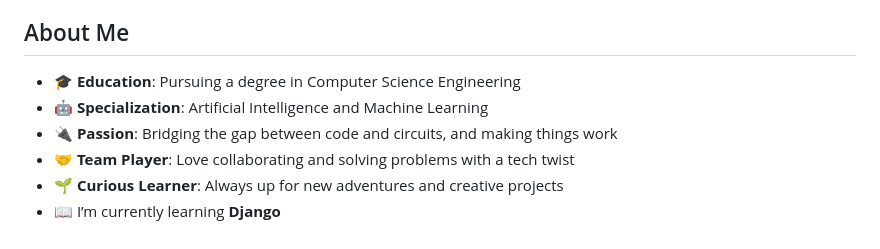
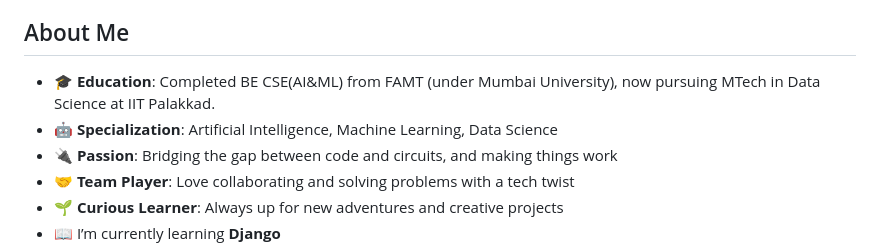
Before and after one commit to DevadattaP/DevadattaP, a Markdown page: README.md, the part around the change. Drawn GitHub-style.

```diff
--- a/README.md
+++ b/README.md
@@ -3,8 +3,8 @@ Welcome to my GitHub profile! I'm a Computer Science Engineering student with a
 
 ## About Me
 
-- 🎓 **Education**: Pursuing a degree in Computer Science Engineering
-- 🤖 **Specialization**: Artificial Intelligence and Machine Learning
+- 🎓 **Education**: Completed BE CSE(AI&ML) from FAMT (under Mumbai University), now pursuing MTech in Data Science at IIT Palakkad.
+- 🤖 **Specialization**: Artificial Intelligence, Machine Learning, Data Science
 - 🔌 **Passion**: Bridging the gap between code and circuits, and making things work
 - 🤝 **Team Player**: Love collaborating and solving problems with a tech twist
 - 🌱 **Curious Learner**: Always up for new adventures and creative projects
```
